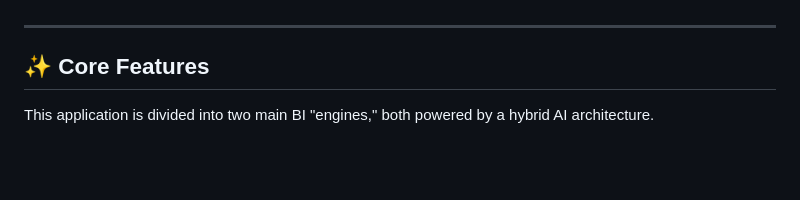
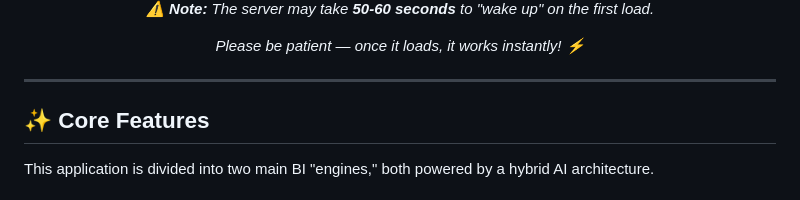
Before and after one commit to Harinee-3010/bi-hub-project, a Markdown page: README.md, the part around one of its changes. Drawn GitHub-style; blank space fills up the shorter version.

```diff
--- a/README.md
+++ b/README.md
@@ -9,3 +24,17 @@ An intelligent, full-stack web application that transforms raw data files into i
+<!-- The Friendly Warning Message -->
+
+<p>
+<i>
+<b>⚠️ Note:</b> The server may take <b>50-60 seconds</b> to "wake up" on the first load.
+
+
+
+
+Please be patient — once it loads, it works instantly! ⚡
+</i>
+</p>
+
+</div>
 
 ---
 
```
Also changed, not shown: other parts of README.md (+15 -0 lines).
